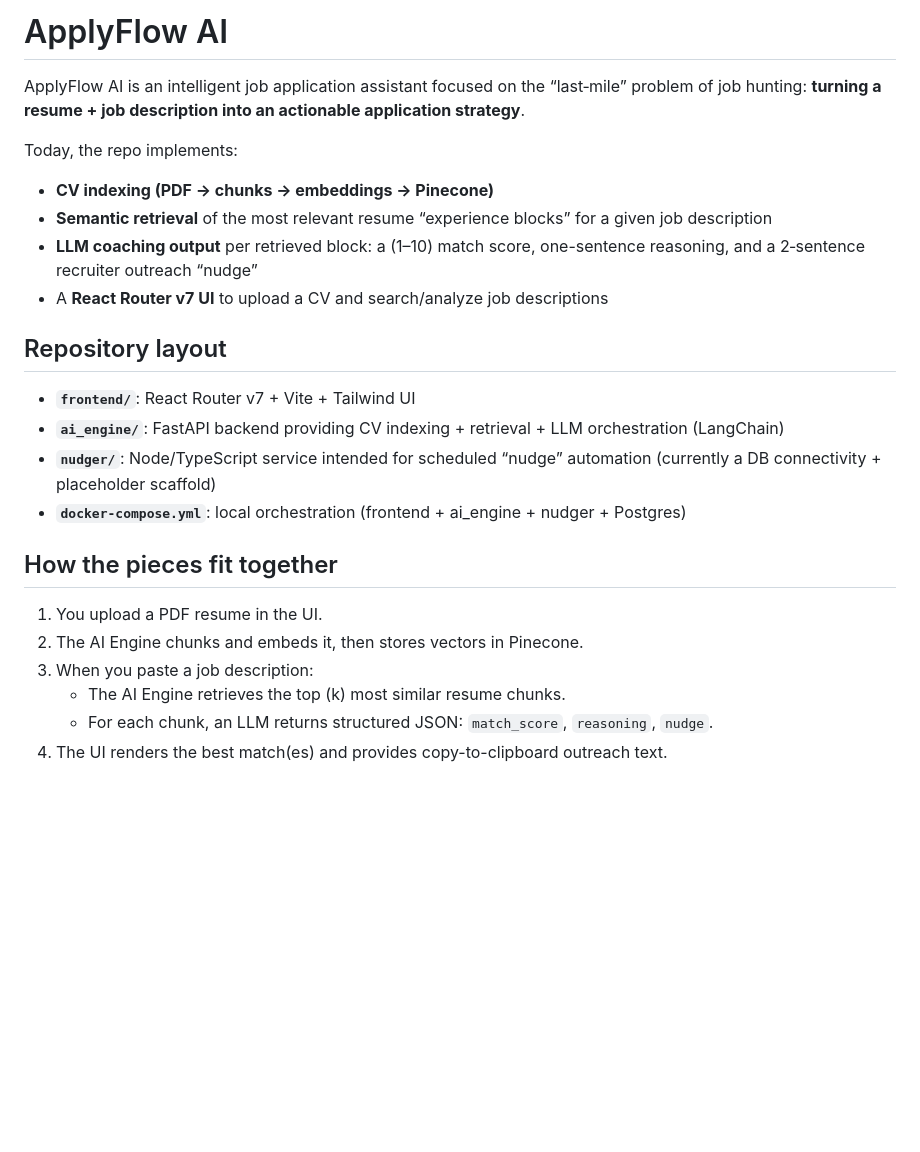
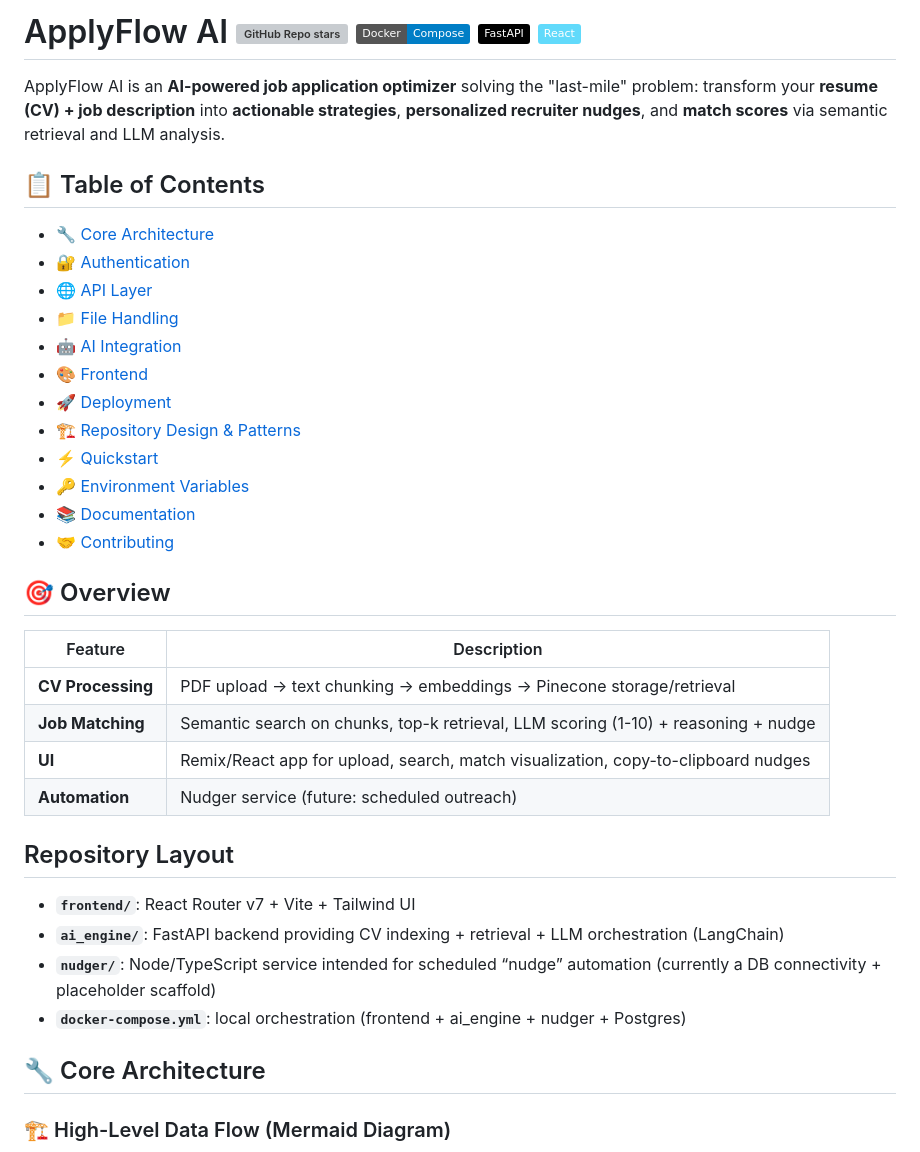
Before and after one commit to imireallan/ApplyFlow-AI, a Markdown page: README.md, the part around one of its changes. Drawn GitHub-style; badges without logos; blank space fills up the shorter version; grey boxes are pictures that could not be loaded.

```diff
--- a/README.md
+++ b/README.md
@@ -1,27 +1,39 @@
-# ApplyFlow AI
+# ApplyFlow AI [![GitHub Repo stars](https://img.shields.io/github/stars/allanimire/ApplyFlow_AI?style=social)](https://github.com/allanimire/ApplyFlow_AI) [![Docker](https://img.shields.io/badge/Docker-Compose-blue)](https://docker.com) [![FastAPI](https://img.shields.io/badge/FastAPI-black)](https://fastapi.tiangolo.com) [![React](https://img.shields.io/badge/React-61DAFB?style=social)](https://react.dev)
 
-ApplyFlow AI is an intelligent job application assistant focused on the “last‑mile” problem of job hunting: **turning a resume + job description into an actionable application strategy**.
+ApplyFlow AI is an **AI-powered job application optimizer** solving the "last-mile" problem: transform your **resume (CV) + job description** into **actionable strategies**, **personalized recruiter nudges**, and **match scores** via semantic retrieval and LLM analysis.
 
-Today, the repo implements:
+## 📋 Table of Contents
 
-- **CV indexing (PDF → chunks → embeddings → Pinecone)**
-- **Semantic retrieval** of the most relevant resume “experience blocks” for a given job description
-- **LLM coaching output** per retrieved block: a \(1–10\) match score, one-sentence reasoning, and a 2‑sentence recruiter outreach “nudge”
-- A **React Router v7 UI** to upload a CV and search/analyze job descriptions
+- [🔧 Core Architecture](#core-architecture)
+- [🔐 Authentication](#authentication)
+- [🌐 API Layer](#api-layer)
+- [📁 File Handling](#file-handling)
+- [🤖 AI Integration](#ai-integration)
+- [🎨 Frontend](#frontend)
+- [🚀 Deployment](#deployment)
+- [🏗️ Repository Design & Patterns](#repository-design--patterns)
+- [⚡ Quickstart](#quickstart)
+- [🔑 Environment Variables](#environment-variables)
+- [📚 Documentation](#documentation)
+- [🤝 Contributing](#contributing)
 
-## Repository layout
+## 🎯 Overview
+
+| Feature           | Description                                                                        |
+| ----------------- | ---------------------------------------------------------------------------------- |
+| **CV Processing** | PDF upload → text chunking → embeddings → Pinecone storage/retrieval               |
+| **Job Matching**  | Semantic search on chunks, top-k retrieval, LLM scoring (1-10) + reasoning + nudge |
+| **UI**            | Remix/React app for upload, search, match visualization, copy-to-clipboard nudges  |
+| **Automation**    | Nudger service (future: scheduled outreach)                                        |
+
+## Repository Layout
 
 - **`frontend/`**: React Router v7 + Vite + Tailwind UI
 - **`ai_engine/`**: FastAPI backend providing CV indexing + retrieval + LLM orchestration (LangChain)
 - **`nudger/`**: Node/TypeScript service intended for scheduled “nudge” automation (currently a DB connectivity + placeholder scaffold)
 - **`docker-compose.yml`**: local orchestration (frontend + ai_engine + nudger + Postgres)
 
-## How the pieces fit together
+## 🔧 Core Architecture
 
-1. You upload a PDF resume in the UI.
-2. The AI Engine chunks and embeds it, then stores vectors in Pinecone.
-3. When you paste a job description:
-   - The AI Engine retrieves the top \(k\) most similar resume chunks.
-   - For each chunk, an LLM returns structured JSON: `match_score`, `reasoning`, `nudge`.
-4. The UI renders the best match(es) and provides copy-to-clipboard outreach text.
+### 🏗️ High-Level Data Flow (Mermaid Diagram)
 
```
Also changed, not shown: other parts of README.md (+124 -26 lines).
